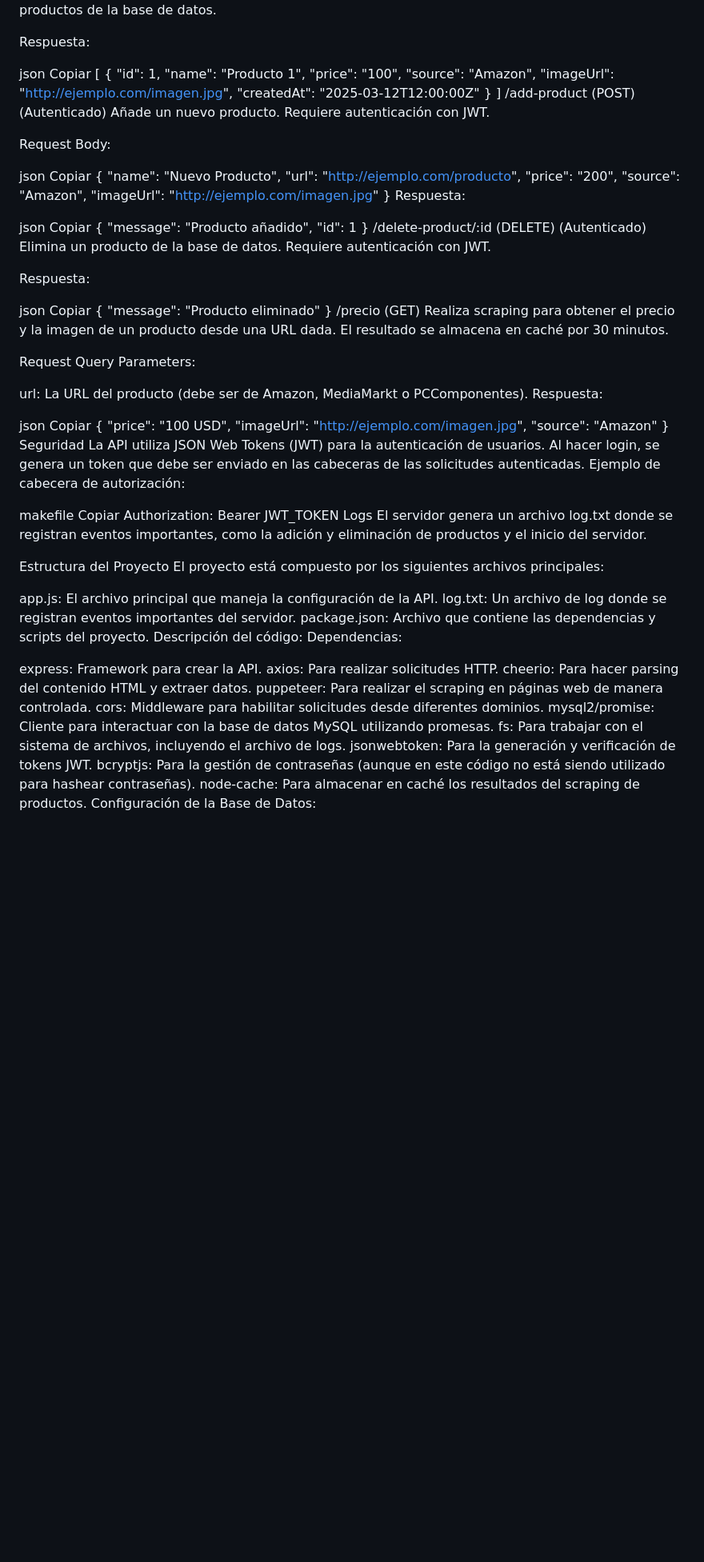
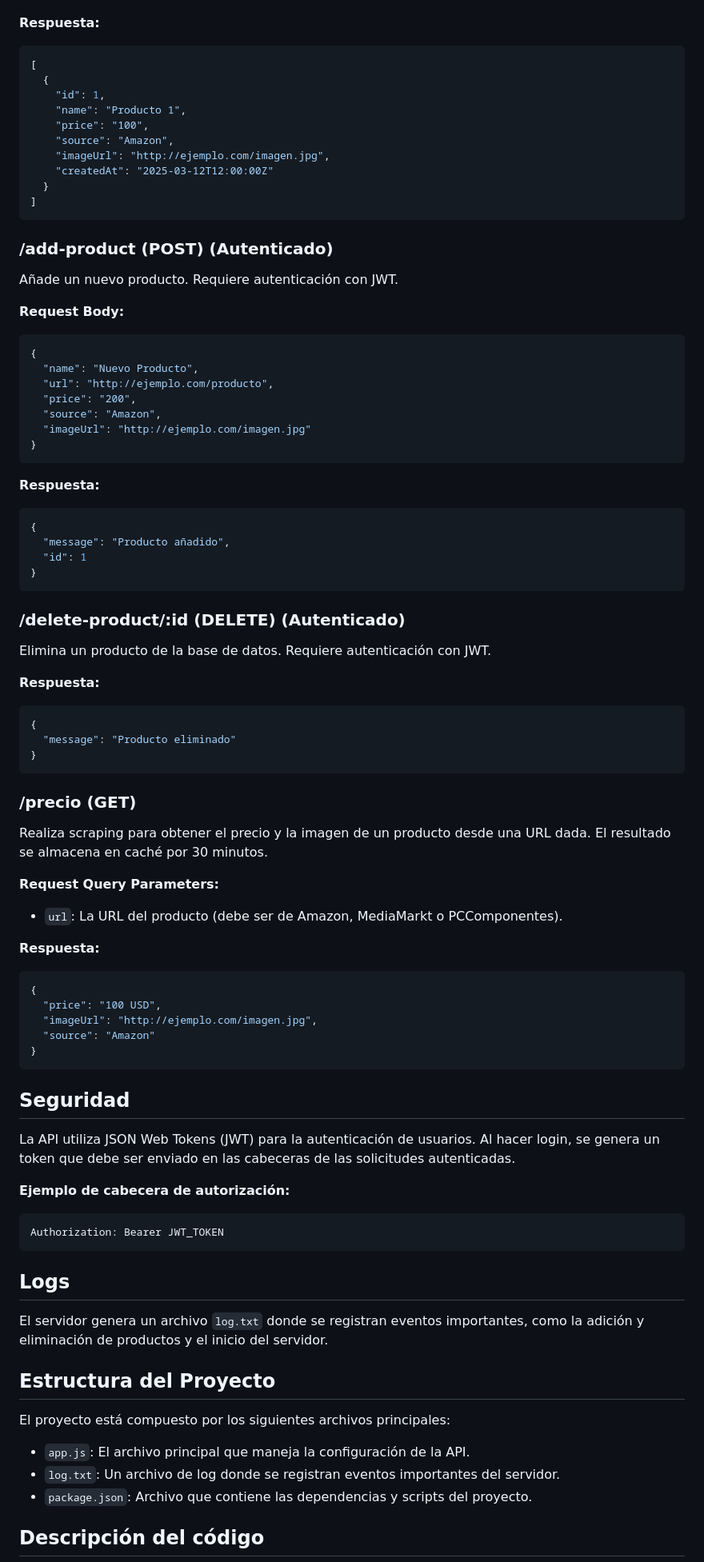
Before and after one commit to Rolk254/miscraper, a Markdown page: README.md, the part around the change printed below. Shown: that part at 80% size. GitHub-like rendering; blank space fills up the shorter version.

````diff
--- a/README.md
+++ b/README.md
@@ -97,9 +100,7 @@ Copiar
 Obtiene todos los productos de la base de datos.
 
-Respuesta:
-
-json
-Copiar
+**Respuesta:**
+```json
 [
   {
     "id": 1,
@@ -110,13 +111,13 @@ Copiar
     "createdAt": "2025-03-12T12:00:00Z"
   }
 ]
-/add-product (POST) (Autenticado)
+```
+
+### /add-product (POST) (Autenticado)
 Añade un nuevo producto. Requiere autenticación con JWT.
 
-Request Body:
-
-json
-Copiar
+**Request Body:**
+```json
 {
   "name": "Nuevo Producto",
   "url": "http://ejemplo.com/producto",
@@ -124,66 +125,58 @@ Copiar
   "source": "Amazon",
   "imageUrl": "http://ejemplo.com/imagen.jpg"
 }
-Respuesta:
+```
 
-json
-Copiar
+**Respuesta:**
+```json
 {
   "message": "Producto añadido",
   "id": 1
 }
-/delete-product/:id (DELETE) (Autenticado)
+```
+
+### /delete-product/:id (DELETE) (Autenticado)
 Elimina un producto de la base de datos. Requiere autenticación con JWT.
 
-Respuesta:
-
-json
-Copiar
+**Respuesta:**
+```json
 {
   "message": "Producto eliminado"
 }
-/precio (GET)
+```
+
+### /precio (GET)
 Realiza scraping para obtener el precio y la imagen de un producto desde una URL dada. El resultado se almacena en caché por 30 minutos.
 
-Request Query Parameters:
+**Request Query Parameters:**
+- `url`: La URL del producto (debe ser de Amazon, MediaMarkt o PCComponentes).
 
-url: La URL del producto (debe ser de Amazon, MediaMarkt o PCComponentes).
-Respuesta:
-
-json
-Copiar
+**Respuesta:**
+```json
 {
   "price": "100 USD",
   "imageUrl": "http://ejemplo.com/imagen.jpg",
   "source": "Amazon"
 }
-Seguridad
-La API utiliza JSON Web Tokens (JWT) para la autenticación de usuarios. Al hacer login, se genera un token que debe ser enviado en las cabeceras de las solicitudes autenticadas. Ejemplo de cabecera de autorización:
+```
 
-makefile
-Copiar
+## Seguridad
+La API utiliza JSON Web Tokens (JWT) para la autenticación de usuarios. Al hacer login, se genera un token que debe ser enviado en las cabeceras de las solicitudes autenticadas.
+
+**Ejemplo de cabecera de autorización:**
+```makefile
 Authorization: Bearer JWT_TOKEN
-Logs
-El servidor genera un archivo log.txt donde se registran eventos importantes, como la adición y eliminación de productos y el inicio del servidor.
+```
 
-Estructura del Proyecto
+## Logs
+El servidor genera un archivo `log.txt` donde se registran eventos importantes, como la adición y eliminación de productos y el inicio del servidor.
+
+## Estructura del Proyecto
 El proyecto está compuesto por los siguientes archivos principales:
 
-app.js: El archivo principal que maneja la configuración de la API.
-log.txt: Un archivo de log donde se registran eventos importantes del servidor.
-package.json: Archivo que contiene las dependencias y scripts del proyecto.
-Descripción del código:
-Dependencias:
+- `app.js`: El archivo principal que maneja la configuración de la API.
+- `log.txt`: Un archivo de log donde se registran eventos importantes del servidor.
+- `package.json`: Archivo que contiene las dependencias y scripts del proyecto.
 
-express: Framework para crear la API.
-axios: Para realizar solicitudes HTTP.
-cheerio: Para hacer parsing del contenido HTML y extraer datos.
-puppeteer: Para realizar el scraping en páginas web de manera controlada.
-cors: Middleware para habilitar solicitudes desde diferentes dominios.
-mysql2/promise: Cliente para interactuar con la base de datos MySQL utilizando promesas.
-fs: Para trabajar con el sistema de archivos, incluyendo el archivo de logs.
-jsonwebtoken: Para la generación y verificación de tokens JWT.
-bcryptjs: Para la gestión de contraseñas (aunque en este código no está siendo utilizado para hashear contraseñas).
-node-cache: Para almacenar en caché los resultados del scraping de productos.
-Configuración de la Base de Datos:
+## Descripción del código
 
````
Also changed, not shown: other parts of README.md (+52 -36 lines).
